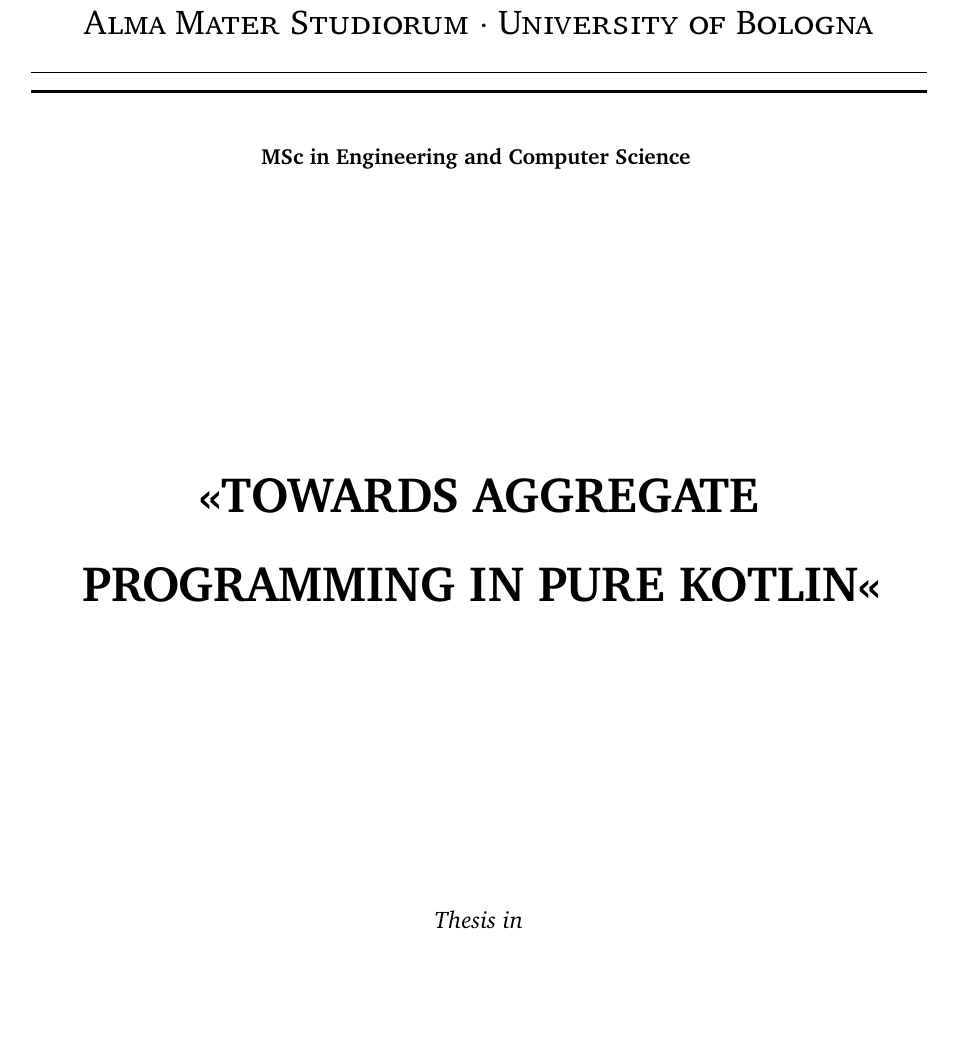
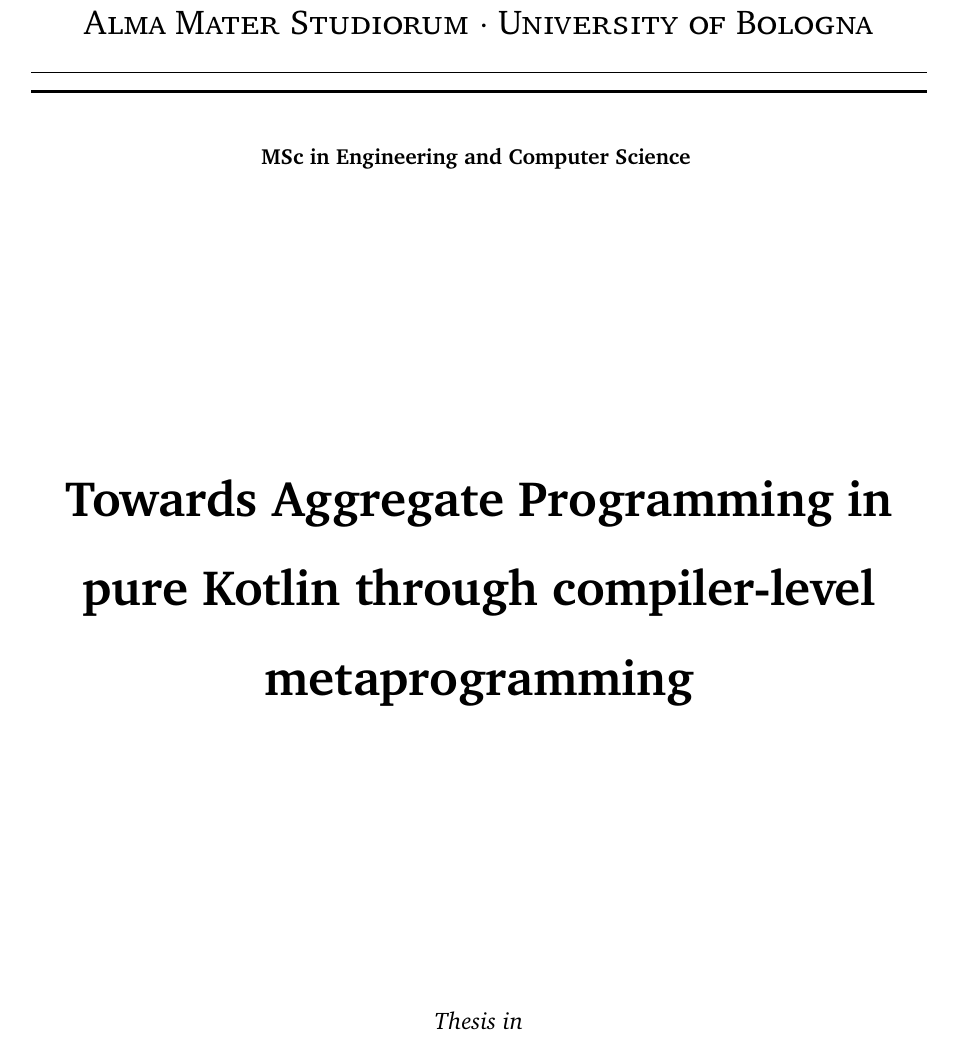
Before and after one commit to ElisaTronetti/collektive-master-thesis, a LaTeX thesis (main.tex, which reads document/title-page.tex): part of page 1 of 11 before the commit and part of page 1 of 12 after it, cut so that both start at the same text, the shorter picture padded with empty space. Compiled offline with pdfLaTeX.

Commit message:
feat(title-page): updated title

```diff
--- a/document/title-page.tex
+++ b/document/title-page.tex
@@ -9,7 +9,7 @@
     \vspace{41mm} % adjust it to center the title
     \end{center}
     \begin{center}
-        \huge\bf <<TOWARDS AGGREGATE PROGRAMMING IN PURE KOTLIN<<
+        \huge\bf Towards Aggregate Programming in pure Kotlin through compiler-level metaprogramming
     \end{center}
     \vspace{41mm} % adjust it to center the title
     \begin{center}
```
